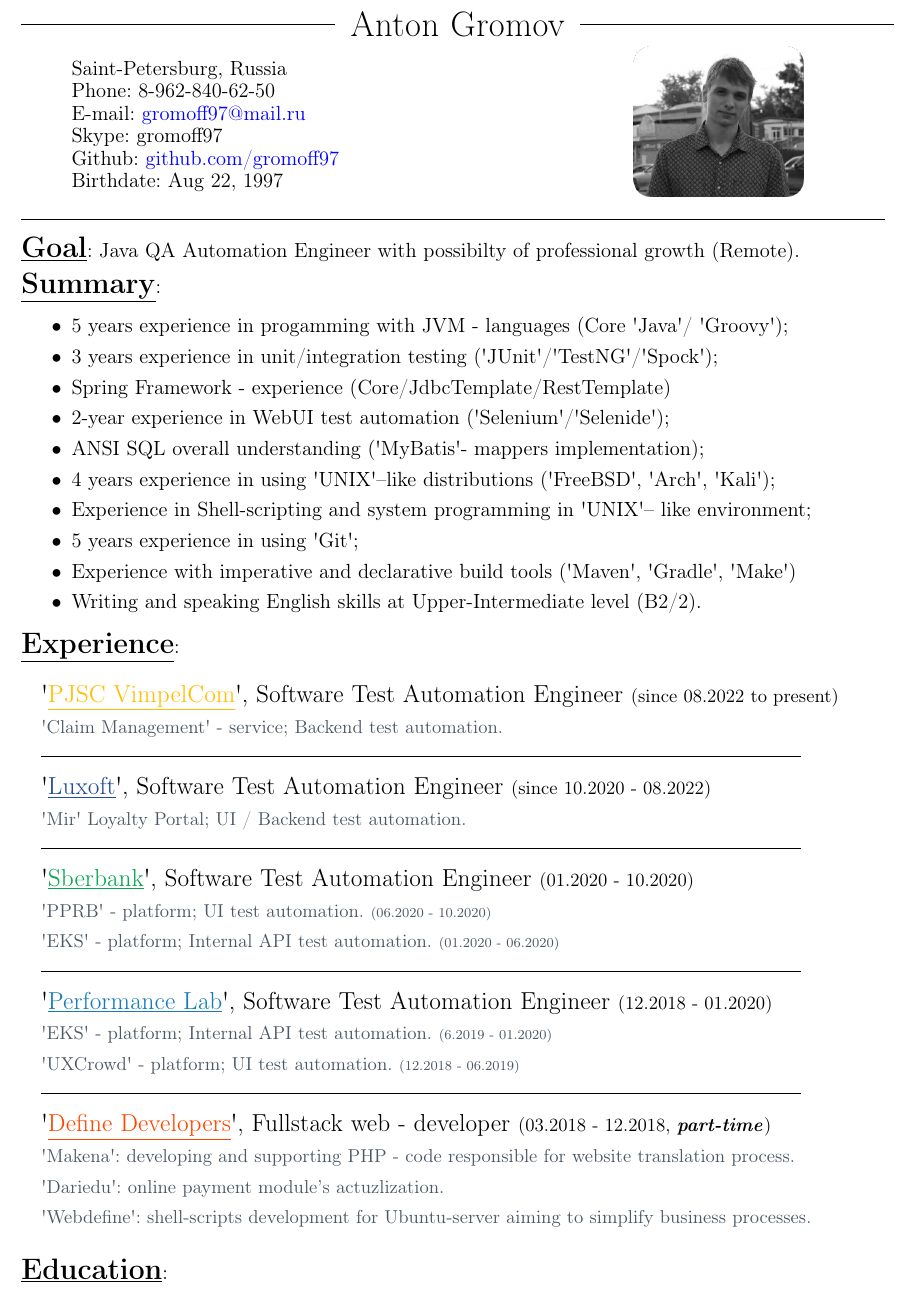
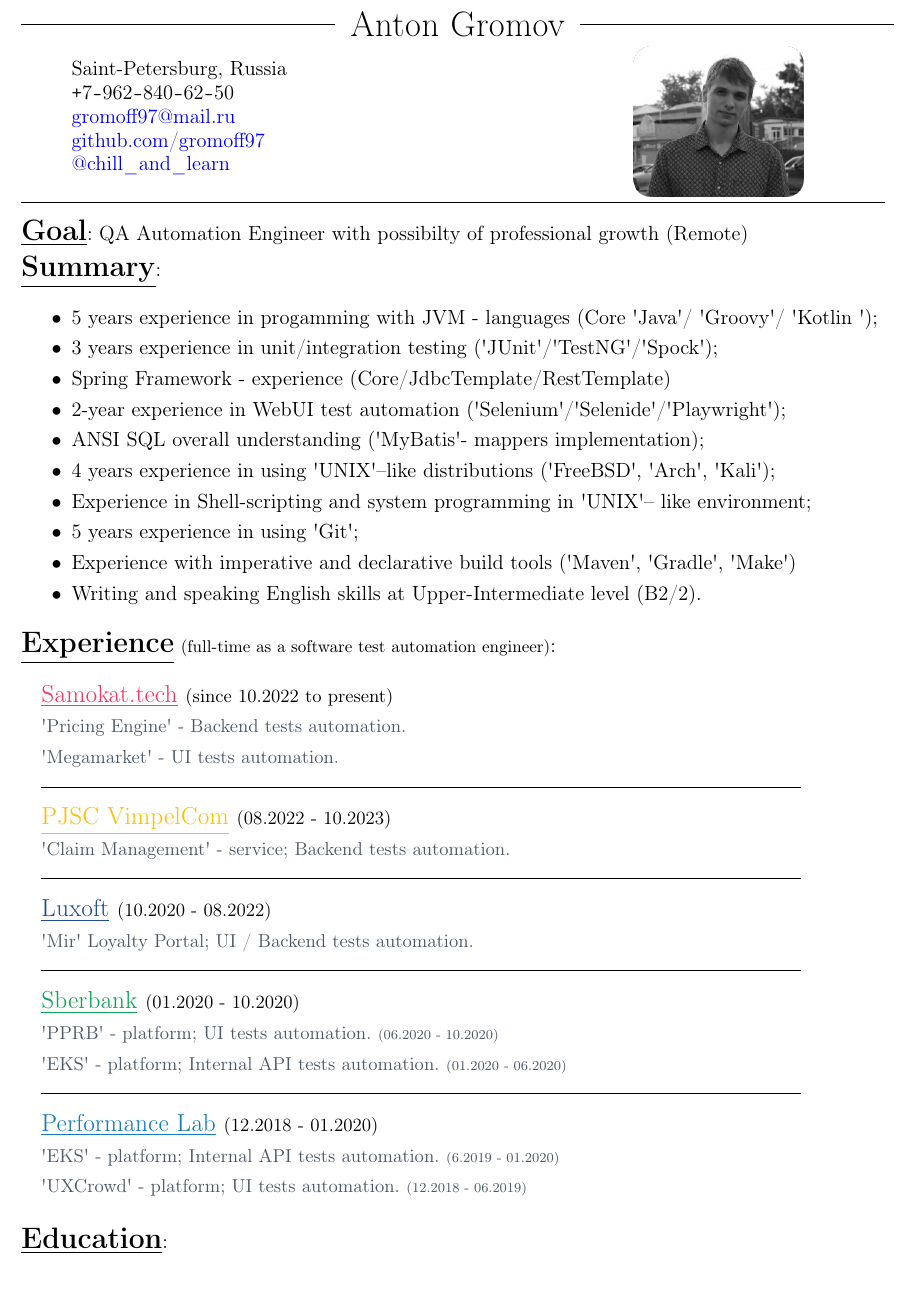
Before and after one commit to gromoff97/resume, a LaTeX CV (resume_en.tex): part of the page, cut so that both start at the same text. Compiled offline with pdfLaTeX.

Commit message:
Add 'Samokat'-instance and provide telegram-link

```diff
--- a/resume_en.tex
+++ b/resume_en.tex
@@ -16,6 +16,7 @@
 \usepackage{scrextend}
 \usepackage{multirow}
 \usepackage{tabularx}
+\usepackage{amsmath}
 
 \usepackage{xcolor}
 %COLORS
@@ -26,6 +27,7 @@
 \definecolor{sblue2}{RGB}{22, 124, 185}
 \definecolor{sgreen}{RGB}{8, 166, 82}
 \definecolor{amber}{rgb}{1.0, 0.75, 0.0}
+\definecolor{smktc}{RGB}{255, 51, 95}
 
 \usepackage[colorlinks = true,
             linkcolor = blue,
@@ -49,6 +51,10 @@ bottom = 6mm
 \newcommand*\simpleruleline[1]{\par\noindent\raisebox{.8ex}{\makebox[\linewidth]{\hrulefill\hspace{#1}}}}
 \newcommand*\tqs{\textquotesingle}
 
+
+\def\Plus{\texttt{+}}
+\def\Minus{\texttt{-}}
+
 \begin{document}
 %
 %
@@ -59,25 +65,24 @@ bottom = 6mm
 { \LARGE \ruleline{Anton Gromov} }
 \begin{itemize}[topsep=5pt, itemsep=-9pt]
 	\item[] Saint-Petersburg, Russia
-	\item[] Phone: 8-962-840-62-50
-	\item[] E-mail: \href{mailto://gromoff97@mail.ru}{gromoff97@mail.ru}
-	\item[] Skype: gromoff97
-	\item[] Github: \href{https://github.com/gromoff97}{github.com/gromoff97}
-	\item[] Birthdate: Aug 22, 1997
+	\item[] \Plus7\Minus962\Minus840\Minus62\Minus50
+	\item[] \href{mailto://gromoff97@mail.ru}{gromoff97@mail.ru}
+	\item[] \href{https://github.com/gromoff97}{github.com/gromoff97}
+	\item[] \href{https://telegram.me/chill_and_learn}{@chill\_and\_learn}
 \end{itemize}
 \simpleruleline{1ex}
 \begin{textblock}{20}(130, 12)
 	\includegraphics[scale=0.25]{myphoto_rounded_corners.png}
 \end{textblock}
 \
-{\Large \underline{\textbf{Goal}}}: Java QA Automation Engineer with possibilty of professional growth (Remote). \\[3px]
+{\Large \underline{\textbf{Goal}}}: QA Automation Engineer with possibilty of professional growth (Remote) \\[3px]
 {\Large \underline{\textbf{Summary}}}:
 {\normalsize
 \begin{itemize}[noitemsep]
-	\item 5 years experience in progamming with JVM\ -\ languages (Core \tqs Java\tqs /  \tqs Groovy\tqs);
+	\item 5 years experience in progamming with JVM\ -\ languages (Core \tqs Java\tqs /  \tqs Groovy\tqs / \tqs Kotlin \tqs);
 	\item 3 years experience in unit/integration testing (\tqs JUnit\tqs/\tqs TestNG\tqs/\tqs Spock\tqs);
 	\item Spring Framework - experience (Core/JdbcTemplate/RestTemplate)
-	\item 2-year experience in WebUI test automation (\tqs Selenium\tqs/\tqs Selenide\tqs);
+	\item 2-year experience in WebUI test automation (\tqs Selenium\tqs/\tqs Selenide\tqs/\tqs Playwright\tqs);
 	\item ANSI SQL overall understanding (\tqs MyBatis\tqs - mappers implementation);
 	\item 4 years experience in using \tqs UNIX\tqs --like distributions (\tqs FreeBSD\tqs, \tqs Arch\tqs, \tqs Kali\tqs);
 	\item Experience in Shell-scripting and system programming in \tqs UNIX\tqs -- like environment;
@@ -87,41 +92,40 @@ bottom = 6mm
 \end{itemize}}
 \vspace{-15px}
 \ \\
-{\Large \underline{\textbf{Experience}}}:
+{\Large \underline{\textbf{Experience}}} {\footnotesize (full-time as a software test automation engineer)}:
 \begin{addmargin}[1em]{2em}% 1em left, 2em right
 \vspace{11px}
 {\large
-\tqs \href{https://www.beeline.ru/}{\color{amber}{\underline{PJSC VimpelCom}}}\tqs,\ Software Test Automation Engineer {\small(since 08.2022 to present)}} \\
+\href{https://www.beeline.ru/}{\color{smktc}{\underline{Samokat.tech}}} {\small(since 10.2022 to present)}} \\
 \textcolor{marengo} {
-	{\small \tqs Claim Management\tqs\ - service;  Backend test automation.}
+	{\small \tqs Pricing Engine\tqs\ -  Backend tests automation.} \\
+	{\small \tqs Megamarket\tqs\ -  UI tests automation.}
 }
 \simpleruleline{6ex} \\
 {\large
-\tqs \href{https://www.luxoft.com/}{\color{sblue1}{\underline{Luxoft}}}\tqs,\ Software Test Automation Engineer {\small(since 10.2020 - 08.2022)}} \\
+\href{https://www.beeline.ru/}{\color{amber}{\underline{PJSC VimpelCom}}} {\small(08.2022 - 10.2023)}} \\
 \textcolor{marengo} {
-	{\small \tqs Mir\tqs\ Loyalty Portal;  UI\ \slash\  Backend test automation.}
+	{\small \tqs Claim Management\tqs\ - service;  Backend tests automation.}
 }
 \simpleruleline{6ex} \\
 {\large
-\tqs \href{https://www.sberbank.ru/}{\color{sgreen}{\underline{Sberbank}}}\tqs,\ Software Test Automation Engineer {\small(01.2020 - 10.2020)}} \\
+\href{https://www.luxoft.com/}{\color{sblue1}{\underline{Luxoft}}} {\small(10.2020 - 08.2022)}} \\
 \textcolor{marengo} {
-	{\small \tqs PPRB\tqs\ - platform; UI test automation.}  {\scriptsize (06.2020 - 10.2020)} \\
-	{\small \tqs EKS\tqs\ - platform; Internal API test automation.} {\scriptsize (01.2020 - 06.2020)}
+	{\small \tqs Mir\tqs\ Loyalty Portal;  UI\ \slash\  Backend tests automation.}
 }
 \simpleruleline{6ex} \\
 {\large
-\tqs \href{https://www.performance-lab.ru/}{\color{sblue2}{\underline{Performance Lab}}}\tqs, Software Test Automation Engineer {\small(12.2018 - 01.2020)}} \\
+\href{https://www.sberbank.ru/}{\color{sgreen}{\underline{Sberbank}}} {\small(01.2020 - 10.2020)}} \\
 \textcolor{marengo} {
-	{\small \tqs EKS\tqs\ - platform; Internal API test automation.} {\scriptsize (6.2019 - 01.2020)} \\
-	{\small \tqs UXCrowd\tqs\ - platform; UI test automation.} {\scriptsize (12.2018 - 06.2019)}
+	{\small \tqs PPRB\tqs\ - platform; UI tests automation.}  {\scriptsize (06.2020 - 10.2020)} \\
+	{\small \tqs EKS\tqs\ - platform; Internal API tests automation.} {\scriptsize (01.2020 - 06.2020)}
 }
 \simpleruleline{6ex} \\
 {\large
-\tqs \href{https://webdefine.net/}{\color{sorange}{\underline{Define Developers}}}\tqs,\ Fullstack web\ - developer {\small(03.2018 - 12.2018, \emph{\textbf{part-time}})}} \\
+\href{https://www.performance-lab.ru/}{\color{sblue2}{\underline{Performance Lab}}} {\small(12.2018 - 01.2020)}} \\
 \textcolor{marengo} {
-	{\small \tqs Makena\tqs: developing and supporting PHP - code responsible for website translation process.} \\
-	{\small \tqs Dariedu\tqs: online payment module's actuzlization.} \\
-	{\small \tqs Webdefine\tqs:  shell-scripts development for Ubuntu-server aiming to simplify business processes.}
+	{\small \tqs EKS\tqs\ - platform; Internal API tests automation.} {\scriptsize (6.2019 - 01.2020)} \\
+	{\small \tqs UXCrowd\tqs\ - platform; UI tests automation.} {\scriptsize (12.2018 - 06.2019)}
 }
 \end{addmargin}
 \vspace{-12px}
```
Also changed, not shown: resume_en.pdf.
